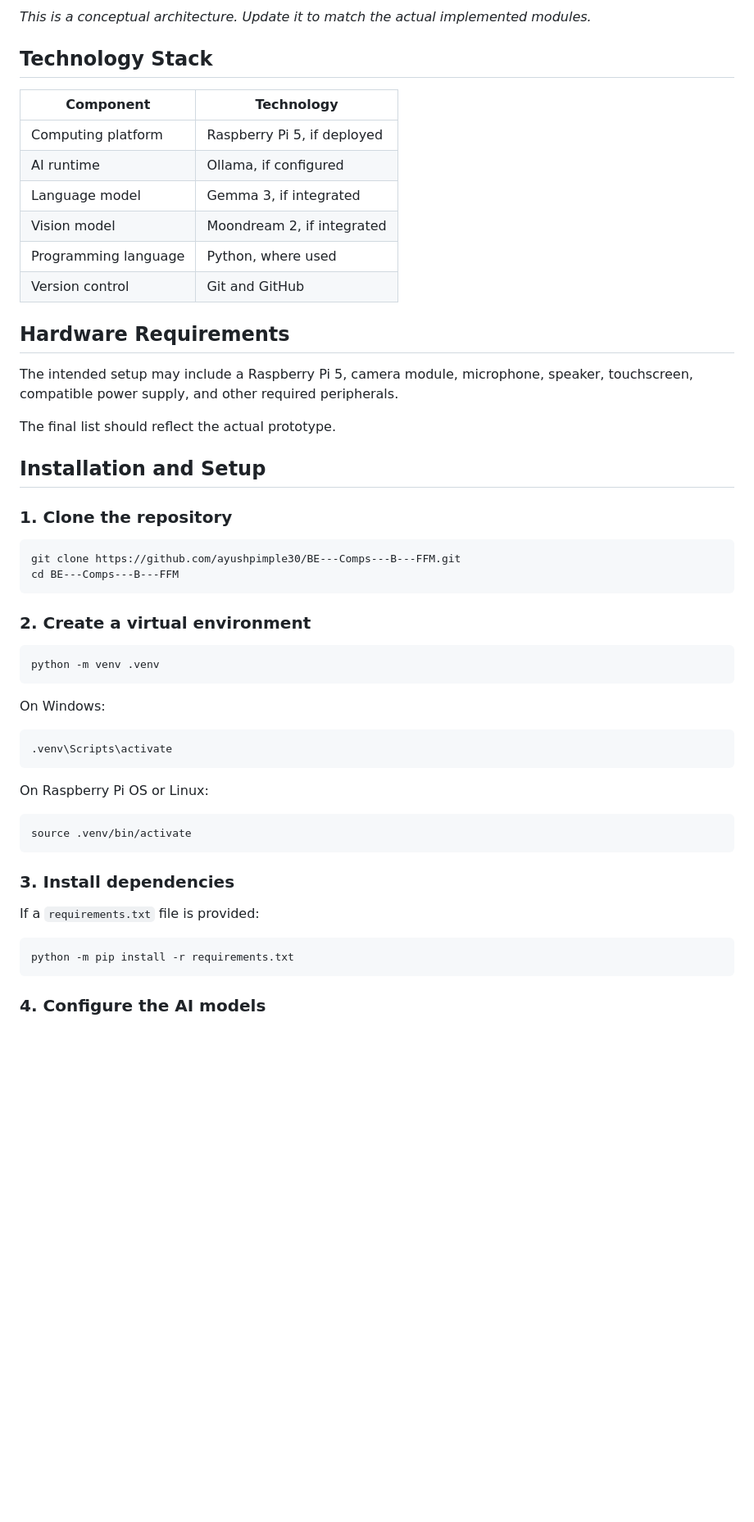
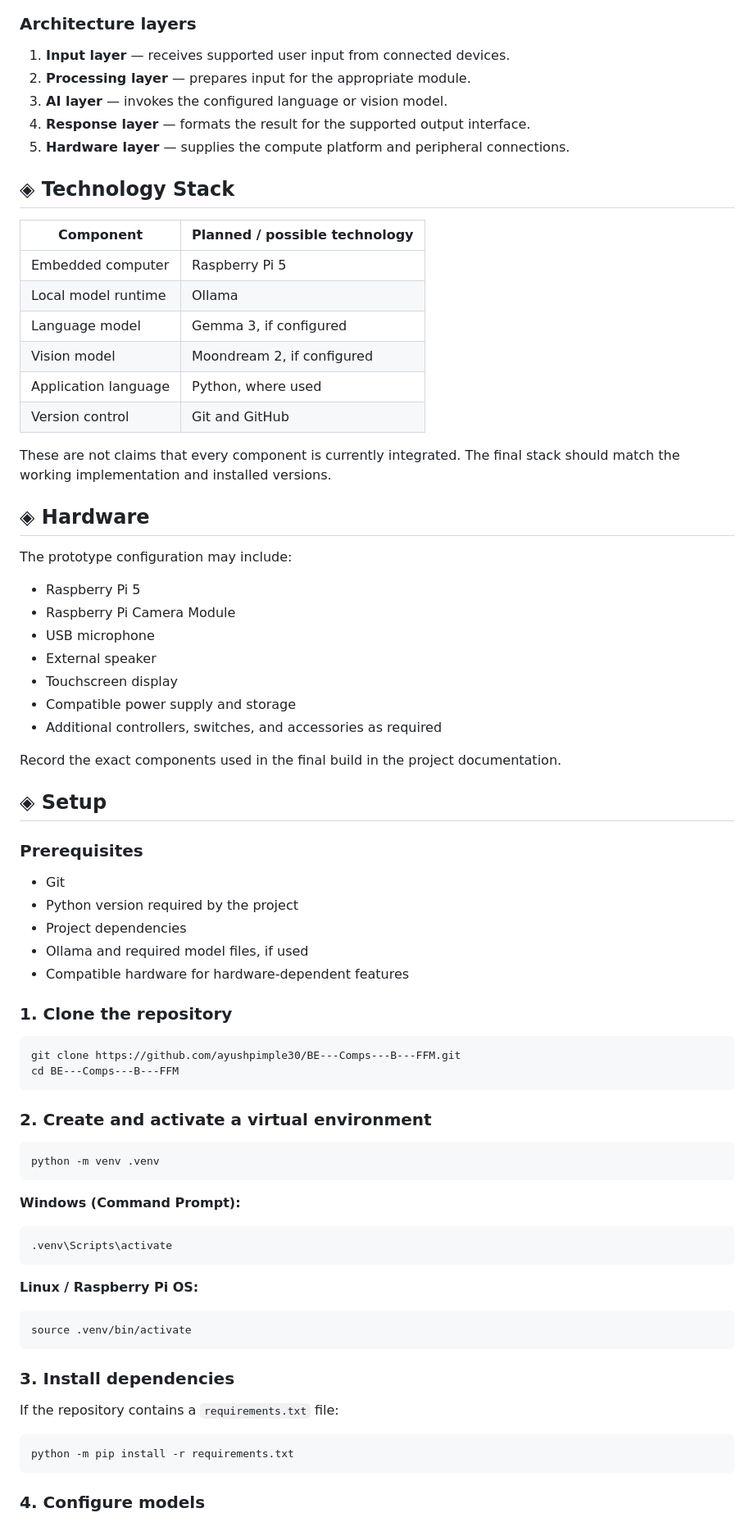
Before and after one commit to ayushpimple30/BE---Comps---B---FFM, a Markdown page: README.md, the part around one of its changes. Shown at 82% size. GitHub-like rendering; blank space fills up the shorter version.

````diff
--- a/README.md
+++ b/README.md
@@ -67,25 +101,49 @@ flowchart TD
 ```
 
-*This is a conceptual architecture. Update it to match the actual implemented modules.*
+### Architecture layers
 
-## Technology Stack
+1. **Input layer** — receives supported user input from connected devices.
+2. **Processing layer** — prepares input for the appropriate module.
+3. **AI layer** — invokes the configured language or vision model.
+4. **Response layer** — formats the result for the supported output interface.
+5. **Hardware layer** — supplies the compute platform and peripheral connections.
 
-| Component | Technology |
+## ◈ Technology Stack
+
+| Component | Planned / possible technology |
 |---|---|
-| Computing platform | Raspberry Pi 5, if deployed |
-| AI runtime | Ollama, if configured |
-| Language model | Gemma 3, if integrated |
-| Vision model | Moondream 2, if integrated |
-| Programming language | Python, where used |
+| Embedded computer | Raspberry Pi 5 |
+| Local model runtime | Ollama |
+| Language model | Gemma 3, if configured |
+| Vision model | Moondream 2, if configured |
+| Application language | Python, where used |
 | Version control | Git and GitHub |
 
-## Hardware Requirements
+These are not claims that every component is currently integrated. The final stack should match the working implementation and installed versions.
 
-The intended setup may include a Raspberry Pi 5, camera module, microphone, speaker, touchscreen, compatible power supply, and other required peripherals.
+## ◈ Hardware
 
-The final list should reflect the actual prototype.
+The prototype configuration may include:
 
-## Installation and Setup
+- Raspberry Pi 5
+- Raspberry Pi Camera Module
+- USB microphone
+- External speaker
+- Touchscreen display
+- Compatible power supply and storage
+- Additional controllers, switches, and accessories as required
+
+Record the exact components used in the final build in the project documentation.
+
+## ◈ Setup
+
+### Prerequisites
+
+- Git
+- Python version required by the project
+- Project dependencies
+- Ollama and required model files, if used
+- Compatible hardware for hardware-dependent features
 
 ### 1. Clone the repository
 
@@ -94,19 +152,19 @@ git clone https://github.com/ayushpimple30/BE---Comps---B---FFM.git
 cd BE---Comps---B---FFM
 ```
 
-### 2. Create a virtual environment
+### 2. Create and activate a virtual environment
 
 ```bash
 python -m venv .venv
 ```
 
-On Windows:
+**Windows (Command Prompt):**
 
 ```bat
 .venv\Scripts\activate
 ```
 
-On Raspberry Pi OS or Linux:
+**Linux / Raspberry Pi OS:**
 
 ```bash
 source .venv/bin/activate
@@ -114,11 +172,11 @@ source .venv/bin/activate
 
 ### 3. Install dependencies
 
-If a `requirements.txt` file is provided:
+If the repository contains a `requirements.txt` file:
 
 ```bash
 python -m pip install -r requirements.txt
 ```
 
-### 4. Configure the AI models
+### 4. Configure models
 
````
Also changed, not shown: other parts of README.md (+146 -74 lines).
